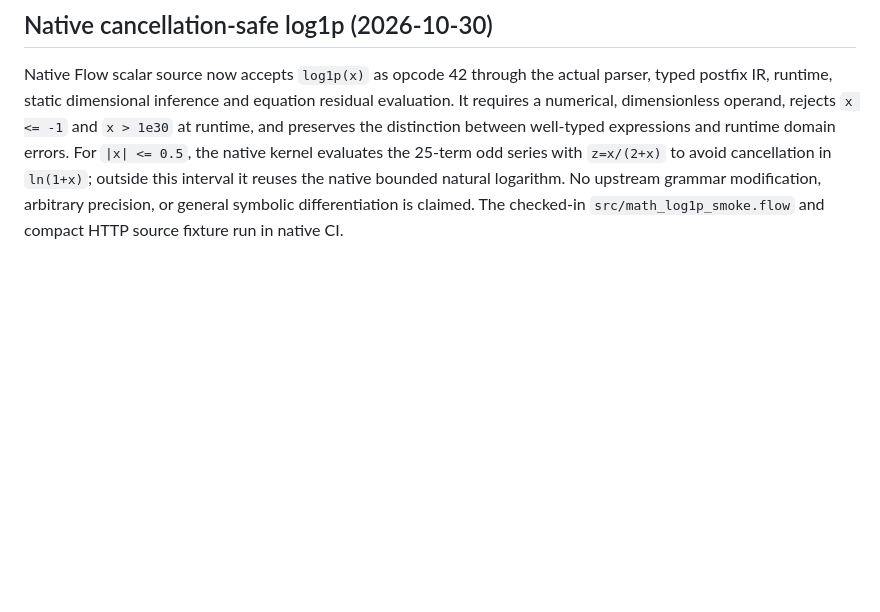
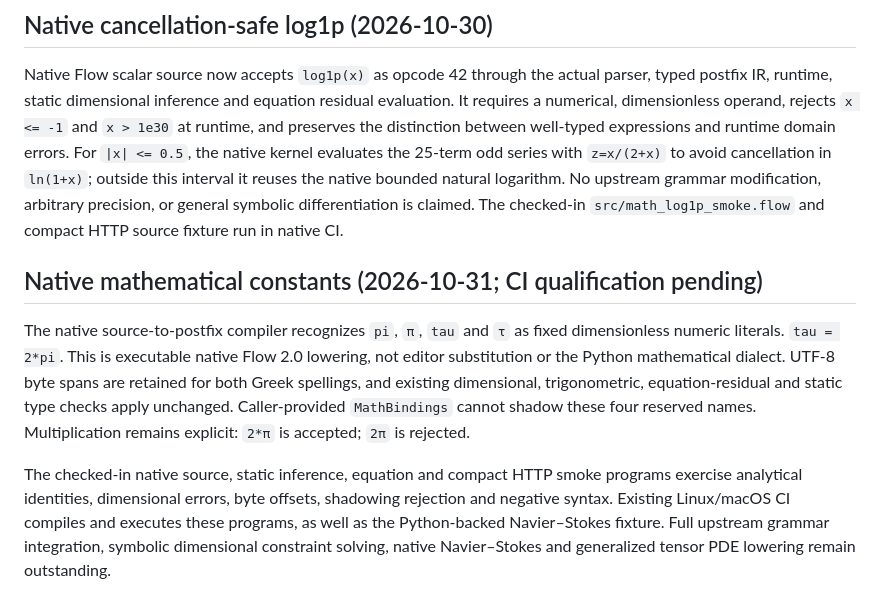
Before and after one commit to godofecht/FlowStudio, a Markdown page: docs/NATIVE_MATH_IR.md, the part around the change. GitHub-like rendering; blank space fills up the shorter version.

Commit message:
docs(math): specify native constants and remaining compiler boundaries

```diff
--- a/docs/NATIVE_MATH_IR.md
+++ b/docs/NATIVE_MATH_IR.md
@@ -450,3 +450,23 @@ cancellation in `ln(1+x)`; outside this interval it reuses the native
 bounded natural logarithm. No upstream grammar modification, arbitrary
 precision, or general symbolic differentiation is claimed. The checked-in
 `src/math_log1p_smoke.flow` and compact HTTP source fixture run in native CI.
+
+
+## Native mathematical constants (2026-10-31; CI qualification pending)
+
+The native source-to-postfix compiler recognizes `pi`, `π`, `tau` and
+`τ` as fixed dimensionless numeric literals. `tau = 2*pi`. This is
+executable native Flow 2.0 lowering, not editor substitution or the Python
+mathematical dialect. UTF-8 byte spans are retained for both Greek spellings,
+and existing dimensional, trigonometric, equation-residual and static type
+checks apply unchanged. Caller-provided `MathBindings` cannot shadow these
+four reserved names. Multiplication remains explicit: `2*π` is accepted;
+`2π` is rejected.
+
+The checked-in native source, static inference, equation and compact HTTP
+smoke programs exercise analytical identities, dimensional errors, byte
+offsets, shadowing rejection and negative syntax. Existing Linux/macOS CI
+compiles and executes these programs, as well as the Python-backed
+Navier–Stokes fixture. Full upstream grammar integration, symbolic
+dimensional constraint solving, native Navier–Stokes and generalized tensor
+PDE lowering remain outstanding.
```
